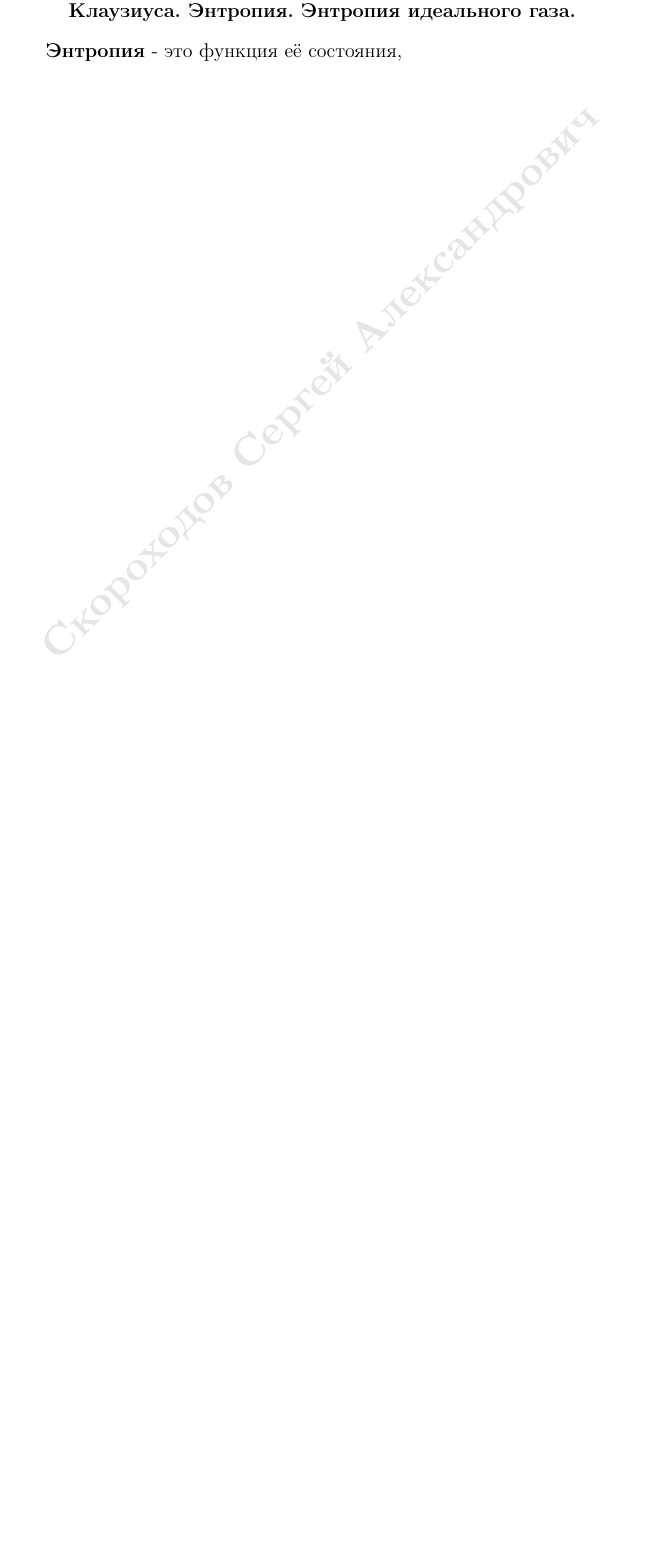
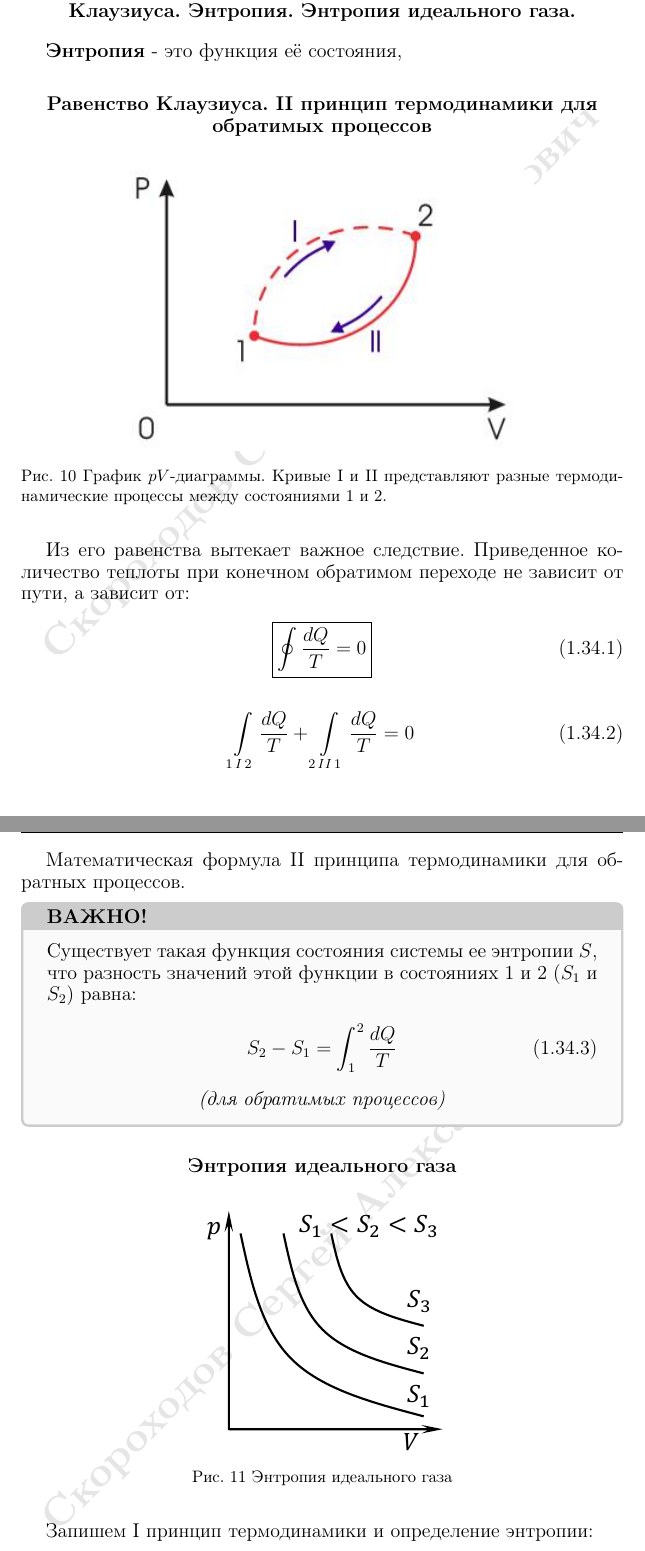
Before and after one commit to SerKin0/IBTC-physics-1k2s-latex, a LaTeX document (Physics-SerKin0.tex, which reads source/questions/34.tex): part of page 53 of 58 before the commit and two parts of pages 54 and 55 of 61 after it, the two joined at a grey line, cut so that both start at the same text, the shorter picture padded with empty space. Compiled offline with pdfLaTeX.

Commit message:
Add question 17

```diff
--- a/source/questions/34.tex
+++ b/source/questions/34.tex
@@ -1,3 +1,42 @@
 \subsection{Приведенное количество теплоты. Равенство Клаузиуса. Энтропия. Энтропия идеального газа.}
 
 \textbf{Энтропия} - это функция её состояния,
+
+\subsubsection*{Равенство Клаузиуса. II принцип термодинамики для обратимых процессов}
+\begin{figure}[H]
+	\centering
+	\includegraphics[width=0.7\linewidth]{image/Rule}
+	\caption{График $pV$-диаграммы.
+		Кривые I и II представляют разные термодинамические процессы между состояниями 1 и 2.}
+	\label{fig:9}
+\end{figure}
+Из его равенства вытекает важное следствие. Приведенное количество теплоты при конечном обратимом переходе не зависит от пути, а зависит от:
+\begin{align} \label{34.1}
+	\boxed{\oint \frac{dQ}{T} = 0}
+\end{align}
+\begin{align} \label{34.2}
+	\int\limits_{1\,I\,2} \frac{dQ}{T} + \int\limits_{2\,II\,1} \frac{dQ}{T} = 0
+\end{align}
+
+Математическая формула II принципа термодинамики для обратных процессов.
+
+\begin{tbox}{ВАЖНО!}
+	Существует такая функция состояния системы ее энтропии $S$, что разность значений этой функции в состояниях $1$ и $2$ ($S_1$ и $S_2$) равна:
+	\begin{align} \label{34.3}
+		S_2 - S_1 = \int_{1}^{2}\frac{dQ}{T}
+	\end{align}
+	\begin{center}
+		\textit{(для обратимых процессов)}
+	\end{center}
+\end{tbox}
+
+\subsubsection*{Энтропия идеального газа}
+\begin{figure}[H]
+	\centering
+	\includegraphics[width=0.4\linewidth]{"image/Энтропия идеального газа"}
+	\caption{Энтропия идеального газа}
+	\label{fig:10}
+\end{figure}
+
+Запишем I принцип термодинамики и определение энтропии:
+\begin{align*}
@@ -3,0 +49 @@
+\[S = \vartheta C_\vartheta \ln T + \vartheta R \ln V + const\]
```
Also changed, not shown: BibTeX/references.bib (+12 -0 lines), source/questions/17.tex (+30 -0 lines), Physics-SerKin0.pdf, README.md, image/Максвел.pdf (added), image/Цикл Карно 1.pdf (added), image/Цикл Карно 2.pdf (added), image/Энтропия идеального газа.pdf (added), source/questions/33.tex (line endings or trailing spaces), source/questions/34.tex (12 more changed lines), 2 other files.
